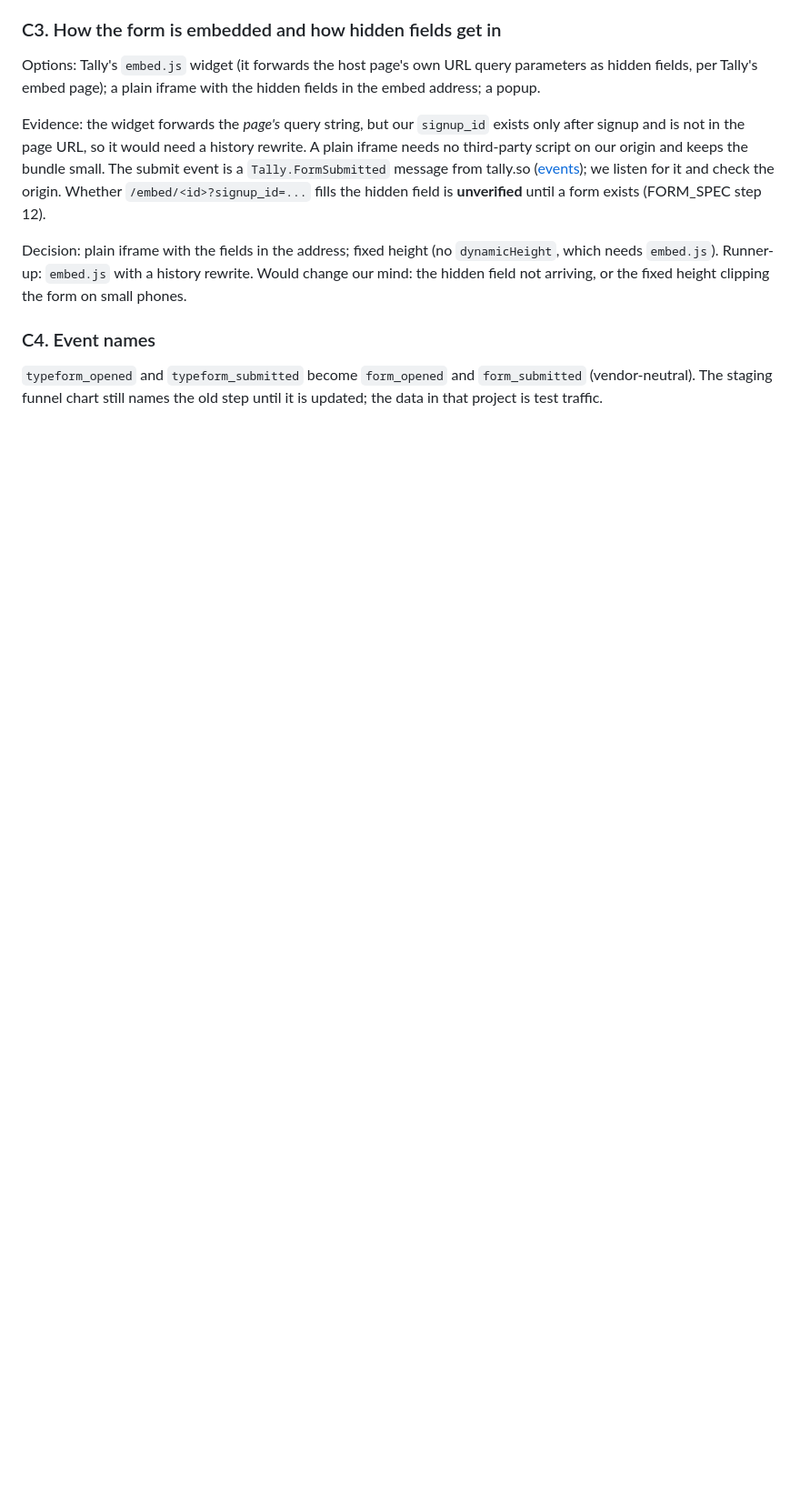
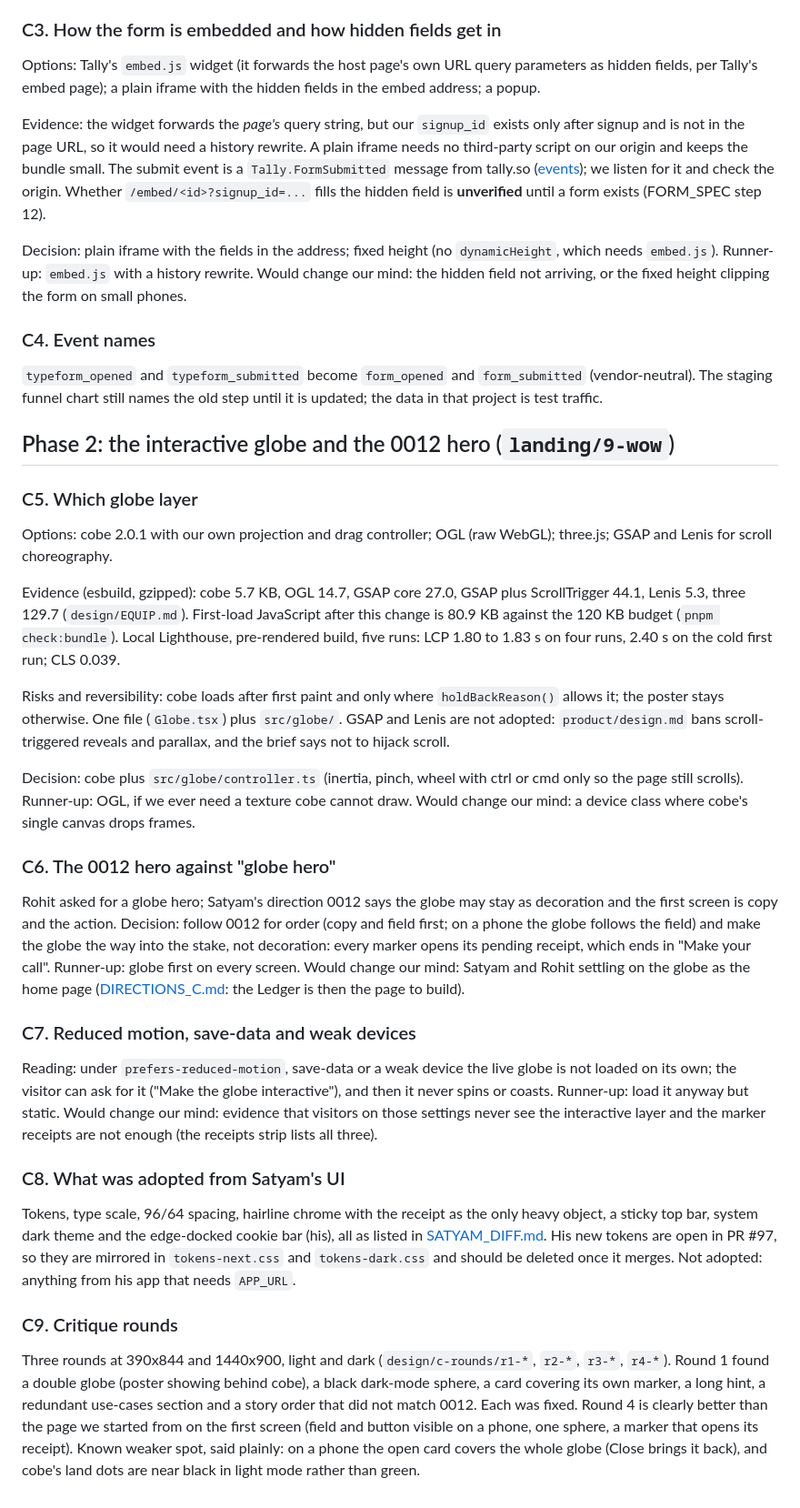
Before and after one commit to SatyamDave/real-world, a Markdown page: landing/DECISIONS.md, the part around the change. Shown at 91% size. Rendered like a GitHub page; blank space fills up the shorter version.

Commit message:
docs(landing): decisions C5 to C9 for the globe phase
Co-Authored-By: Claude Sonnet 5.5 <noreply@anthropic.com>
Claude-Session: https://claude.ai/code/session_017oRqHUQXSVSEF24mAWnYHS

```diff
--- a/landing/DECISIONS.md
+++ b/landing/DECISIONS.md
@@ -179,3 +179,31 @@ Decision: plain iframe with the fields in the address; fixed height (no `dynamic
 ### C4. Event names
 
 `typeform_opened` and `typeform_submitted` become `form_opened` and `form_submitted` (vendor-neutral). The staging funnel chart still names the old step until it is updated; the data in that project is test traffic.
+
+## Phase 2: the interactive globe and the 0012 hero (`landing/9-wow`)
+
+### C5. Which globe layer
+
+Options: cobe 2.0.1 with our own projection and drag controller; OGL (raw WebGL); three.js; GSAP and Lenis for scroll choreography.
+
+Evidence (esbuild, gzipped): cobe 5.7 KB, OGL 14.7, GSAP core 27.0, GSAP plus ScrollTrigger 44.1, Lenis 5.3, three 129.7 (`design/EQUIP.md`). First-load JavaScript after this change is 80.9 KB against the 120 KB budget (`pnpm check:bundle`). Local Lighthouse, pre-rendered build, five runs: LCP 1.80 to 1.83 s on four runs, 2.40 s on the cold first run; CLS 0.039.
+
+Risks and reversibility: cobe loads after first paint and only where `holdBackReason()` allows it; the poster stays otherwise. One file (`Globe.tsx`) plus `src/globe/`. GSAP and Lenis are not adopted: `product/design.md` bans scroll-triggered reveals and parallax, and the brief says not to hijack scroll.
+
+Decision: cobe plus `src/globe/controller.ts` (inertia, pinch, wheel with ctrl or cmd only so the page still scrolls). Runner-up: OGL, if we ever need a texture cobe cannot draw. Would change our mind: a device class where cobe's single canvas drops frames.
+
+### C6. The 0012 hero against "globe hero"
+
+Rohit asked for a globe hero; Satyam's direction 0012 says the globe may stay as decoration and the first screen is copy and the action. Decision: follow 0012 for order (copy and field first; on a phone the globe follows the field) and make the globe the way into the stake, not decoration: every marker opens its pending receipt, which ends in "Make your call". Runner-up: globe first on every screen. Would change our mind: Satyam and Rohit settling on the globe as the home page ([DIRECTIONS_C.md](design/DIRECTIONS_C.md): the Ledger is then the page to build).
+
+### C7. Reduced motion, save-data and weak devices
+
+Reading: under `prefers-reduced-motion`, save-data or a weak device the live globe is not loaded on its own; the visitor can ask for it ("Make the globe interactive"), and then it never spins or coasts. Runner-up: load it anyway but static. Would change our mind: evidence that visitors on those settings never see the interactive layer and the marker receipts are not enough (the receipts strip lists all three).
+
+### C8. What was adopted from Satyam's UI
+
+Tokens, type scale, 96/64 spacing, hairline chrome with the receipt as the only heavy object, a sticky top bar, system dark theme and the edge-docked cookie bar (his), all as listed in [SATYAM_DIFF.md](design/SATYAM_DIFF.md). His new tokens are open in PR #97, so they are mirrored in `tokens-next.css` and `tokens-dark.css` and should be deleted once it merges. Not adopted: anything from his app that needs `APP_URL`.
+
+### C9. Critique rounds
+
+Three rounds at 390x844 and 1440x900, light and dark (`design/c-rounds/r1-*`, `r2-*`, `r3-*`, `r4-*`). Round 1 found a double globe (poster showing behind cobe), a black dark-mode sphere, a card covering its own marker, a long hint, a redundant use-cases section and a story order that did not match 0012. Each was fixed. Round 4 is clearly better than the page we started from on the first screen (field and button visible on a phone, one sphere, a marker that opens its receipt). Known weaker spot, said plainly: on a phone the open card covers the whole globe (Close brings it back), and cobe's land dots are near black in light mode rather than green.
```
